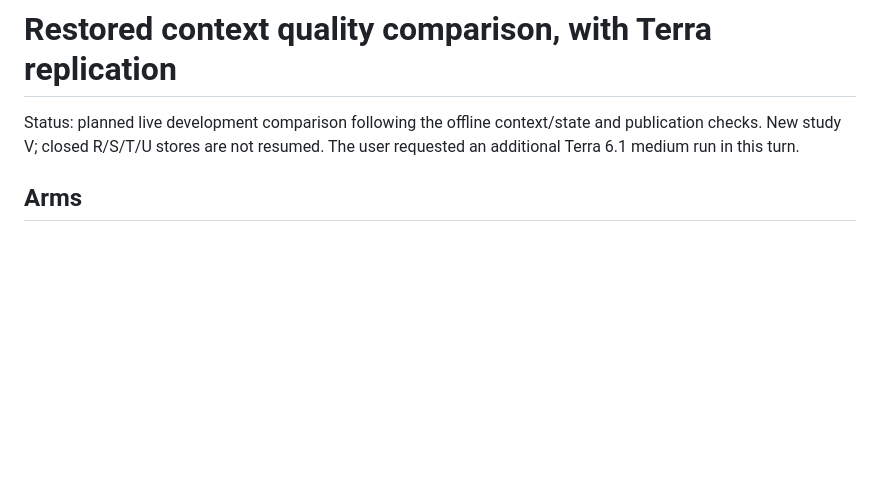
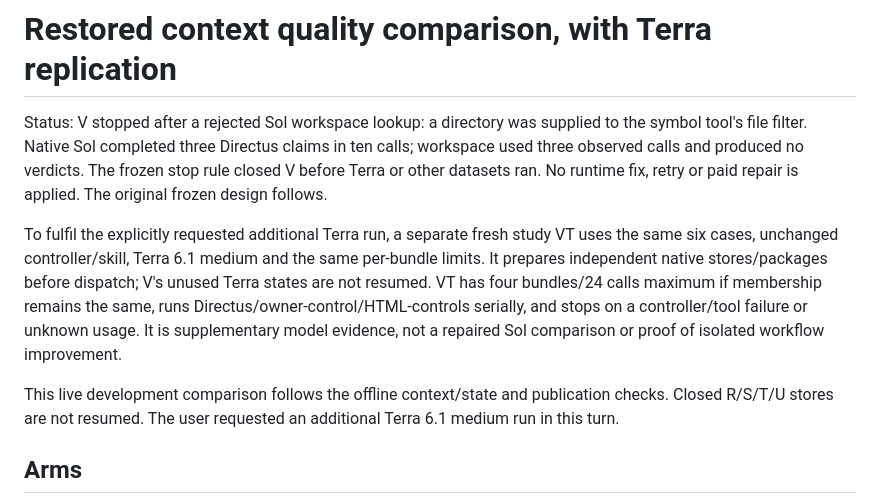
Before and after one commit to meh-security/mehscan, a Markdown page: docs/experiments/review-workspace-context-plan.md, the part around the change. Rendered like a GitHub page; blank space fills up the shorter version.

Commit message:
Preserve stopped context trial and isolate requested Terra run

```diff
--- a/docs/experiments/review-workspace-context-plan.md
+++ b/docs/experiments/review-workspace-context-plan.md
@@ -1,7 +1,21 @@
 # Restored context quality comparison, with Terra replication
 
-Status: planned live development comparison following the offline context/state
-and publication checks. New study V; closed R/S/T/U stores are not resumed.
+Status: V stopped after a rejected Sol workspace lookup: a directory was supplied
+to the symbol tool's file filter. Native Sol completed three Directus claims in
+ten calls; workspace used three observed calls and produced no verdicts. The frozen
+stop rule closed V before Terra or other datasets ran. No runtime fix, retry or paid
+repair is applied. The original frozen design follows.
+
+To fulfil the explicitly requested additional Terra run, a separate fresh study VT
+uses the same six cases, unchanged controller/skill, Terra 6.1 medium and the same
+per-bundle limits. It prepares independent native stores/packages before dispatch;
+V's unused Terra states are not resumed. VT has four bundles/24 calls maximum if
+membership remains the same, runs Directus/owner-control/HTML-controls serially,
+and stops on a controller/tool failure or unknown usage. It is supplementary model
+evidence, not a repaired Sol comparison or proof of isolated workflow improvement.
+
+This live development comparison follows the offline context/state
+and publication checks. Closed R/S/T/U stores are not resumed.
 The user requested an additional Terra 6.1 medium run in this turn.
 
 ## Arms
```
